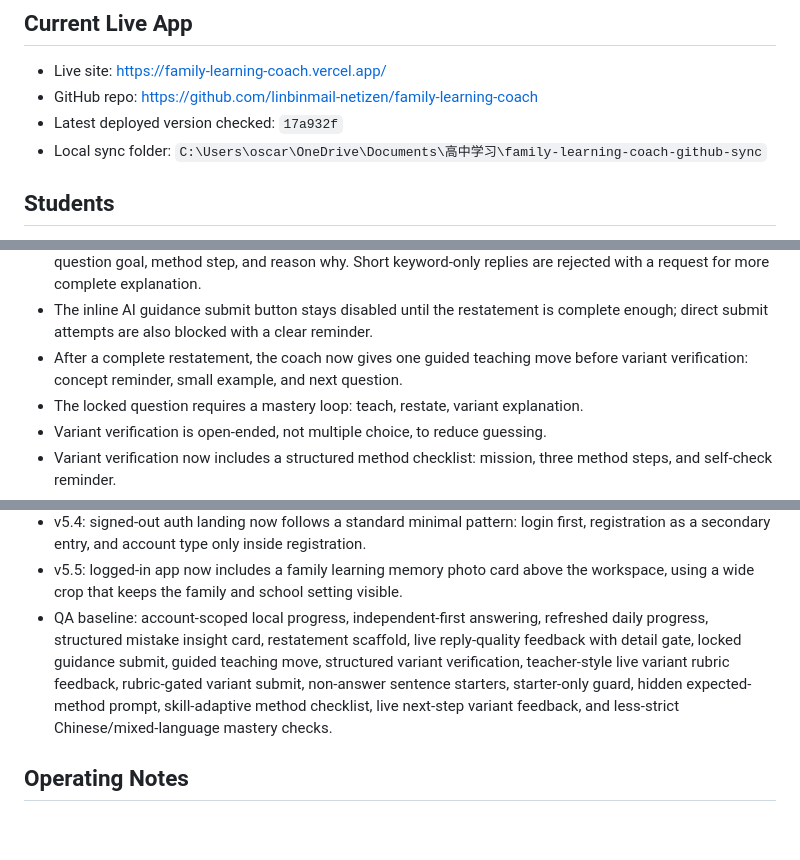
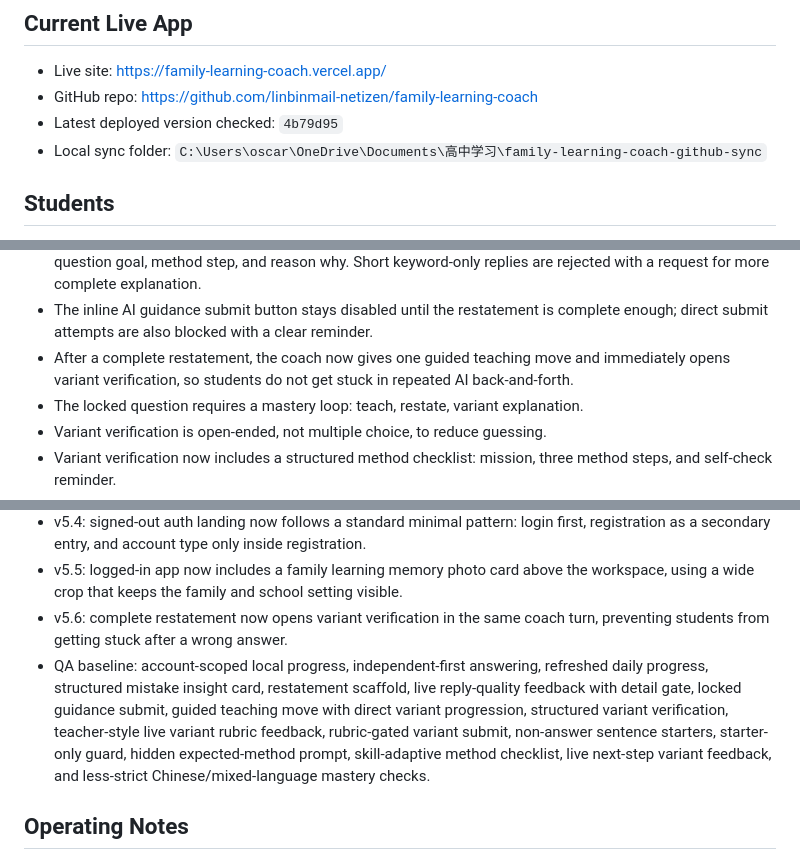
Before and after one commit to linbinmail-netizen/family-learning-coach, a Markdown page: PROJECT_CONTEXT.md, 3 parts joined by grey strips. Drawn GitHub-style; blank space fills up the shorter version.

Commit message:
Update context for guidance progression fix

```diff
--- a/PROJECT_CONTEXT.md
+++ b/PROJECT_CONTEXT.md
@@ -6,7 +6,7 @@ Last updated: 2026-05-26
 
 - Live site: https://family-learning-coach.vercel.app/
 - GitHub repo: https://github.com/linbinmail-netizen/family-learning-coach
-- Latest deployed version checked: `17a932f`
+- Latest deployed version checked: `4b79d95`
 - Local sync folder: `C:\Users\oscar\OneDrive\Documents\高中学习\family-learning-coach-github-sync`
 
 ## Students
@@ -39,7 +39,7 @@ The student side is now the priority. Current behavior:
 - The guidance panel now includes a three-part method restatement scaffold: what the question asks, what to inspect first, and why that step helps. The scaffold prefers Chinese lesson steps over raw English answer hints.
 - While the student types a restatement, the app now gives immediate local quality feedback for three parts: question goal, method step, and reason why. Short keyword-only replies are rejected with a request for more complete explanation.
 - The inline AI guidance submit button stays disabled until the restatement is complete enough; direct submit attempts are also blocked with a clear reminder.
-- After a complete restatement, the coach now gives one guided teaching move before variant verification: concept reminder, small example, and next question.
+- After a complete restatement, the coach now gives one guided teaching move and immediately opens variant verification, so students do not get stuck in repeated AI back-and-forth.
 - The locked question requires a mastery loop: teach, restate, variant explanation.
 - Variant verification is open-ended, not multiple choice, to reduce guessing.
 - Variant verification now includes a structured method checklist: mission, three method steps, and self-check reminder.
@@ -120,7 +120,8 @@ Student-side v4.1 is the current usable baseline:
 - v5.3: variant live feedback now gives the next missing writing step, then confirms when the method explanation is ready to submit.
 - v5.4: signed-out auth landing now follows a standard minimal pattern: login first, registration as a secondary entry, and account type only inside registration.
 - v5.5: logged-in app now includes a family learning memory photo card above the workspace, using a wide crop that keeps the family and school setting visible.
-- QA baseline: account-scoped local progress, independent-first answering, refreshed daily progress, structured mistake insight card, restatement scaffold, live reply-quality feedback with detail gate, locked guidance submit, guided teaching move, structured variant verification, teacher-style live variant rubric feedback, rubric-gated variant submit, non-answer sentence starters, starter-only guard, hidden expected-method prompt, skill-adaptive method checklist, live next-step variant feedback, and less-strict Chinese/mixed-language mastery checks.
+- v5.6: complete restatement now opens variant verification in the same coach turn, preventing students from getting stuck after a wrong answer.
+- QA baseline: account-scoped local progress, independent-first answering, refreshed daily progress, structured mistake insight card, restatement scaffold, live reply-quality feedback with detail gate, locked guidance submit, guided teaching move with direct variant progression, structured variant verification, teacher-style live variant rubric feedback, rubric-gated variant submit, non-answer sentence starters, starter-only guard, hidden expected-method prompt, skill-adaptive method checklist, live next-step variant feedback, and less-strict Chinese/mixed-language mastery checks.
 
 ## Operating Notes
 
```
Also changed, not shown: other parts of PROJECT_CONTEXT.md (+1 -1 lines).
